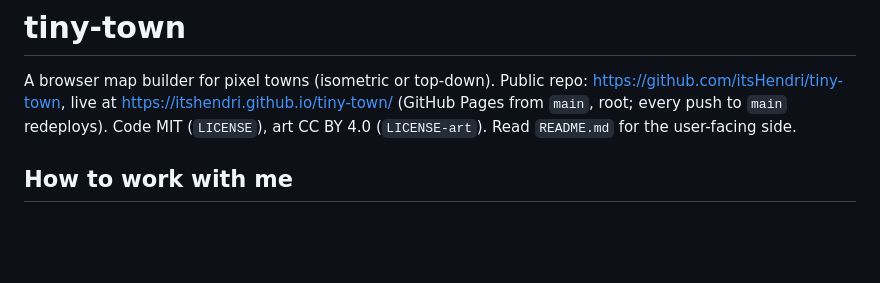
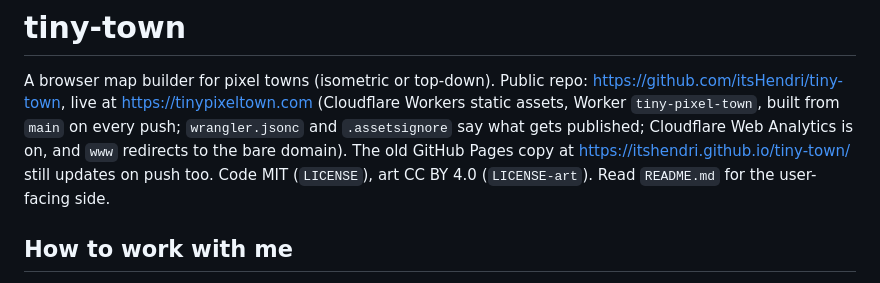
Before and after one commit to itsHendri/tiny-town, a Markdown page: CLAUDE.md, the part around the change. Rendered like a GitHub page; blank space fills up the shorter version.

```diff
--- a/CLAUDE.md
+++ b/CLAUDE.md
@@ -1,7 +1,10 @@
 # tiny-town
 
 A browser map builder for pixel towns (isometric or top-down). Public repo: https://github.com/itsHendri/tiny-town,
-live at https://itshendri.github.io/tiny-town/ (GitHub Pages from `main`, root; every push to `main` redeploys).
+live at https://tinypixeltown.com (Cloudflare Workers static assets, Worker `tiny-pixel-town`, built from `main` on
+every push; `wrangler.jsonc` and `.assetsignore` say what gets published; Cloudflare Web Analytics is on, and
+`www` redirects to the bare domain). The old GitHub Pages copy at https://itshendri.github.io/tiny-town/ still
+updates on push too.
 Code MIT (`LICENSE`), art CC BY 4.0 (`LICENSE-art`). Read `README.md` for the user-facing side.
 
 ## How to work with me
```
Also changed, not shown: README.md (+2 -2 lines).
